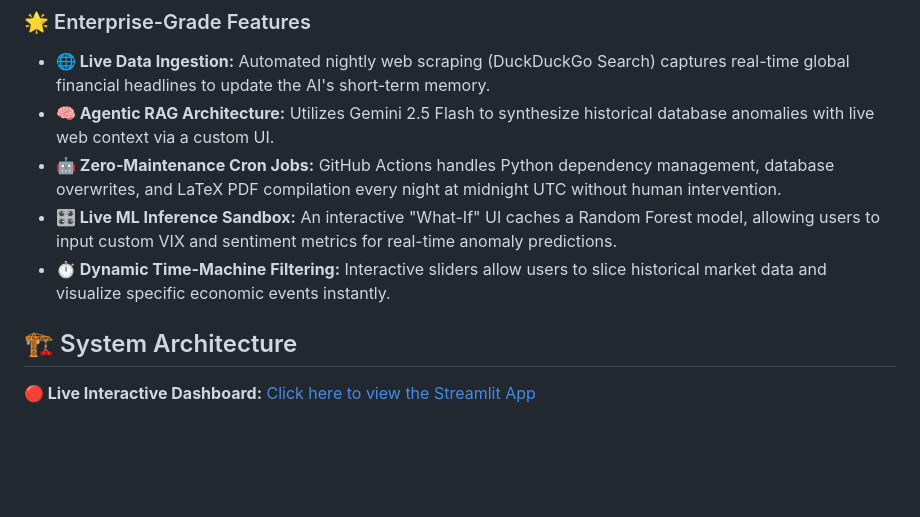
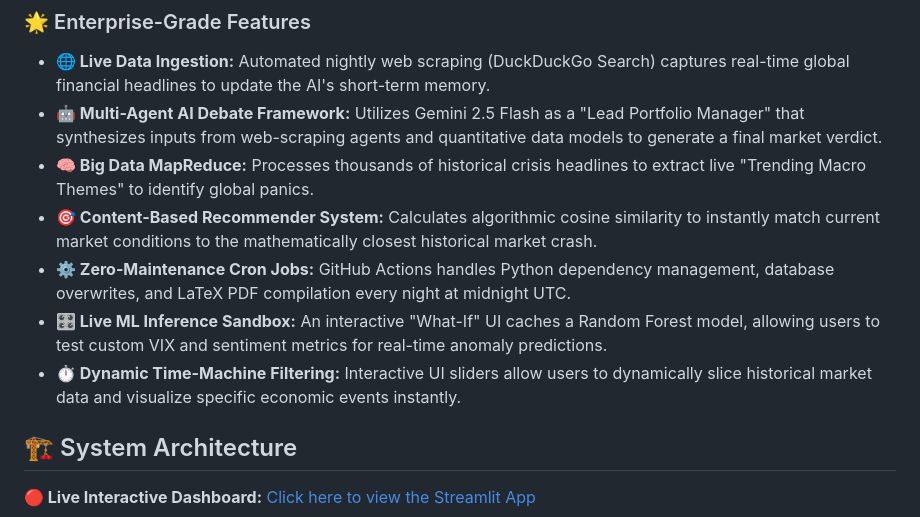
Before and after one commit to amjad-hanini/Macro-Sentiment-Agentic-Pipeline, a Markdown page: README.md, the part around the change. GitHub-like rendering; blank space fills up the shorter version.

Commit message:
Update README to highlight Big Data MapReduce and Multi-Agent architecture

```diff
--- a/README.md
+++ b/README.md
@@ -4,10 +4,12 @@ An end-to-end, automated data engineering pipeline and AI reasoning system that
 
 ### 🌟 Enterprise-Grade Features
 * **🌐 Live Data Ingestion:** Automated nightly web scraping (DuckDuckGo Search) captures real-time global financial headlines to update the AI's short-term memory.
-* **🧠 Agentic RAG Architecture:** Utilizes Gemini 2.5 Flash to synthesize historical database anomalies with live web context via a custom UI.
-* **🤖 Zero-Maintenance Cron Jobs:** GitHub Actions handles Python dependency management, database overwrites, and LaTeX PDF compilation every night at midnight UTC without human intervention.
-* **🎛️ Live ML Inference Sandbox:** An interactive "What-If" UI caches a Random Forest model, allowing users to input custom VIX and sentiment metrics for real-time anomaly predictions.
-* **⏱️ Dynamic Time-Machine Filtering:** Interactive sliders allow users to slice historical market data and visualize specific economic events instantly.
+* **🤖 Multi-Agent AI Debate Framework:** Utilizes Gemini 2.5 Flash as a "Lead Portfolio Manager" that synthesizes inputs from web-scraping agents and quantitative data models to generate a final market verdict.
+* **🧠 Big Data MapReduce:** Processes thousands of historical crisis headlines to extract live "Trending Macro Themes" to identify global panics.
+* **🎯 Content-Based Recommender System:** Calculates algorithmic cosine similarity to instantly match current market conditions to the mathematically closest historical market crash.
+* **⚙️ Zero-Maintenance Cron Jobs:** GitHub Actions handles Python dependency management, database overwrites, and LaTeX PDF compilation every night at midnight UTC.
+* **🎛️ Live ML Inference Sandbox:** An interactive "What-If" UI caches a Random Forest model, allowing users to test custom VIX and sentiment metrics for real-time anomaly predictions.
+* **⏱️ Dynamic Time-Machine Filtering:** Interactive UI sliders allow users to dynamically slice historical market data and visualize specific economic events instantly.
 
 ## 🏗️ System Architecture
 
```
